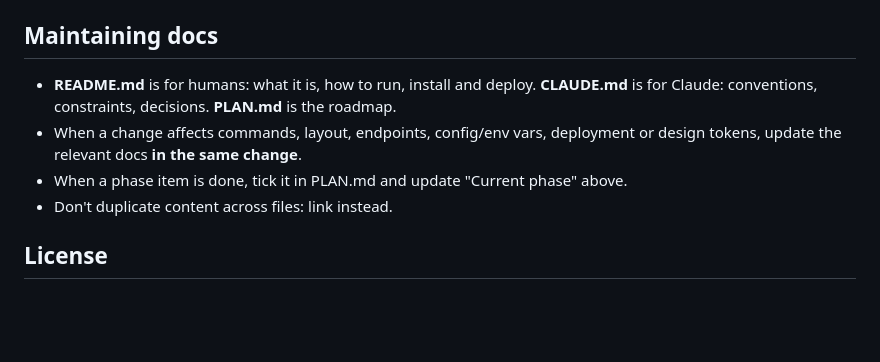
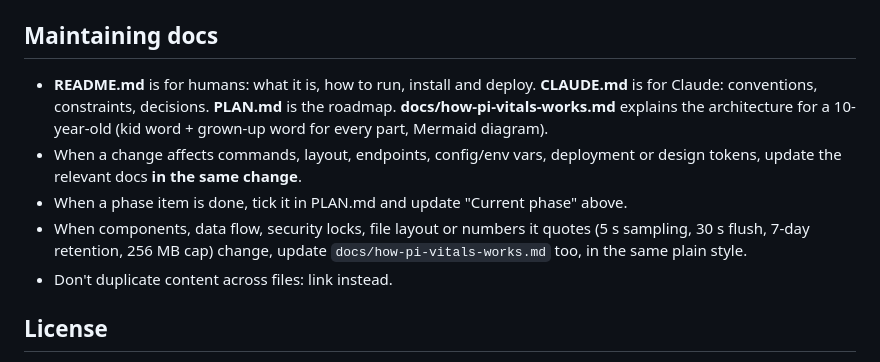
Before and after one commit to greenSyntax/pi-vitals, a Markdown page: CLAUDE.md, the part around the change. Drawn GitHub-style; blank space fills up the shorter version.

```diff
--- a/CLAUDE.md
+++ b/CLAUDE.md
@@ -78,9 +78,10 @@ Rules: dark-first, with a light theme from the same tokens (`data-theme` on `<ht
 
 ## Maintaining docs
 
-- **README.md** is for humans: what it is, how to run, install and deploy. **CLAUDE.md** is for Claude: conventions, constraints, decisions. **PLAN.md** is the roadmap.
+- **README.md** is for humans: what it is, how to run, install and deploy. **CLAUDE.md** is for Claude: conventions, constraints, decisions. **PLAN.md** is the roadmap. **docs/how-pi-vitals-works.md** explains the architecture for a 10-year-old (kid word + grown-up word for every part, Mermaid diagram).
 - When a change affects commands, layout, endpoints, config/env vars, deployment or design tokens, update the relevant docs **in the same change**.
 - When a phase item is done, tick it in PLAN.md and update "Current phase" above.
+- When components, data flow, security locks, file layout or numbers it quotes (5 s sampling, 30 s flush, 7-day retention, 256 MB cap) change, update `docs/how-pi-vitals-works.md` too, in the same plain style.
 - Don't duplicate content across files: link instead.
 
 ## License
```
Also changed, not shown: README.md (+1 -0 lines), docs/how-pi-vitals-works.md (added, +168 -0 lines).
